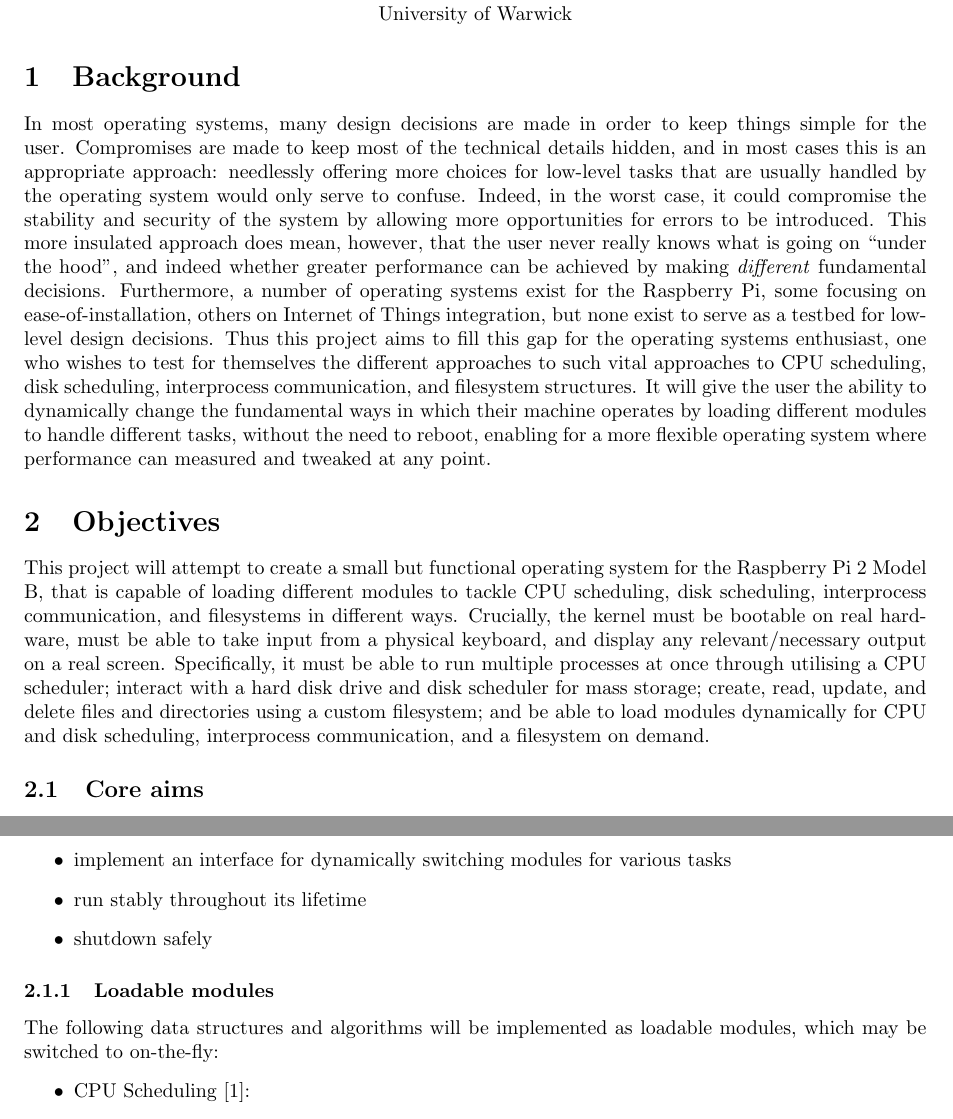
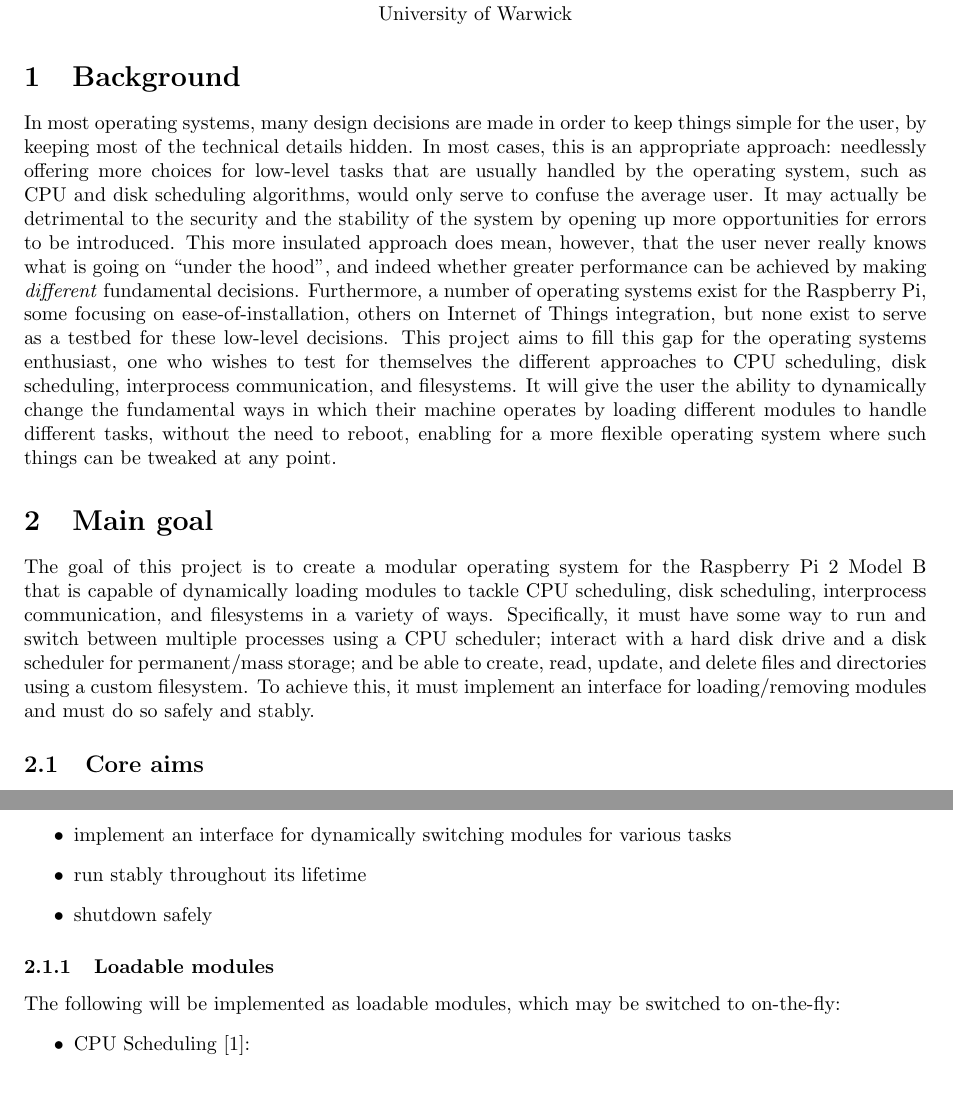
Before and after one commit to wiggywombathead/proteus, a LaTeX document (documentation/specification/specification.tex): two parts of pages 1 and 2 of 4, joined at a grey line, cut so that both start at the same text, the shorter picture padded with empty space. Compiled offline with pdfLaTeX.

Commit message:
Spec changes

```diff
--- a/documentation/specification/specification.tex
+++ b/documentation/specification/specification.tex
@@ -23,38 +23,52 @@
 
 \section{Background}
 In most operating systems, many design decisions are made in order to keep
-things simple for the user. Compromises are made to keep most of the technical
-details hidden, and in most cases this is an appropriate approach: needlessly
-offering more choices for low-level tasks that are usually handled by the
-operating system would only serve to confuse. Indeed, in the worst case, it
-could compromise the stability and security of the system by allowing more
-opportunities for errors to be introduced.  This more insulated approach does
-mean, however, that the user never really knows what is going on ``under the
-hood'', and indeed whether greater performance can be achieved by making
-\textit{different} fundamental decisions.  Furthermore, a number of operating
-systems exist for the Raspberry Pi, some focusing on ease-of-installation,
-others on Internet of Things integration, but none exist to serve as a testbed
-for low-level design decisions. Thus this project aims to fill this gap for the
-operating systems enthusiast, one who wishes to test for themselves the
-different approaches to such vital approaches to CPU scheduling, disk
-scheduling, interprocess communication, and filesystem structures. It will give
-the user the ability to dynamically change the fundamental ways in which their
-machine operates by loading different modules to handle different tasks, without
-the need to reboot, enabling for a more flexible operating system where
-performance can measured and tweaked at any point.
+things simple for the user, by keeping most of the technical details hidden. In
+most cases, this is an appropriate approach: needlessly offering more choices
+for low-level tasks that are usually handled by the operating system, such as
+CPU and disk scheduling algorithms, would only serve to confuse the average
+user. It may actually be detrimental to the security and the stability of the
+system by opening up more opportunities for errors to be introduced.  This more
+insulated approach does mean, however, that the user never really knows what is
+going on ``under the hood'', and indeed whether greater performance can be
+achieved by making \textit{different} fundamental decisions.  Furthermore, a
+number of operating systems exist for the Raspberry Pi, some focusing on
+ease-of-installation, others on Internet of Things integration, but none exist
+to serve as a testbed for these low-level decisions. This project aims to fill
+this gap for the operating systems enthusiast, one who wishes to test for
+themselves the different approaches to CPU scheduling, disk scheduling,
+interprocess communication, and filesystems. It will give the user the ability
+to dynamically change the fundamental ways in which their machine operates by
+loading different modules to handle different tasks, without the need to
+reboot, enabling for a more flexible operating system where such things can be
+tweaked at any point.
 
-\section{Objectives}
-This project will attempt to create a small but functional operating system for
-the Raspberry Pi 2 Model B, that is capable of loading different modules to
-tackle CPU scheduling, disk scheduling, interprocess communication, and
-filesystems in different ways. Crucially, the kernel must be bootable on real
-hardware, must be able to take input from a physical keyboard, and display any
-relevant/necessary output on a real screen. Specifically, it must be able to run
-multiple processes at once through utilising a CPU scheduler; interact with a
-hard disk drive and disk scheduler for mass storage; create, read, update, and
-delete files and directories using a custom filesystem; and be able to load
-modules dynamically for CPU and disk scheduling, interprocess communication, and
-a filesystem on demand.
+\section{Main goal}
+The goal of this project is to create a modular operating system for the
+Raspberry Pi 2 Model B that is capable of dynamically loading modules to tackle
+CPU scheduling, disk scheduling, interprocess communication, and filesystems in
+a variety of ways. Specifically, it must have some way to run and switch
+between multiple processes using a CPU scheduler; interact with a hard disk
+drive and a disk scheduler for permanent/mass storage; and be able to create,
+read, update, and delete files and directories using a custom filesystem. To
+achieve this, it must implement an interface for loading/removing modules and
+must do so safely and stably.
+
+%It must be able to boot on real hardware (that is to say,
+%not just in an emulated environment), as well as take input and send output
+%from and to real peripherals, namely a USB keyboard and HDMI/serial port.
+%
+%This project will attempt to create a small but functional operating system for
+%the Raspberry Pi 2 Model B, that is capable of loading different modules to
+%tackle CPU scheduling, disk scheduling, interprocess communication, and
+%filesystems in different ways. Crucially, the kernel must be bootable on real
+%hardware, must be able to take input from a physical keyboard, and display any
+%relevant/necessary output on a real screen. Specifically, it must be able to run
+%multiple processes at once through utilising a CPU scheduler; interact with a
+%hard disk drive and disk scheduler for mass storage; create, read, update, and
+%delete files and directories using a custom filesystem; and be able to load
+%modules dynamically for CPU and disk scheduling, interprocess communication, and
+%a filesystem on demand.
 
 \subsection{Core aims}
 The operating system must be able to:
@@ -73,8 +87,8 @@ The operating system must be able to:
 \end{itemize}
 
 \subsubsection{Loadable modules}
-The following data structures and algorithms will be implemented as loadable
-modules, which may be switched to on-the-fly:
+The following will be implemented as loadable modules, which may be switched to
+on-the-fly:
 \begin{itemize}
     \item CPU Scheduling \cite{DinosaurCPU}:
         \begin{itemize}
```
Also changed, not shown: documentation/specification/specification.pdf.
